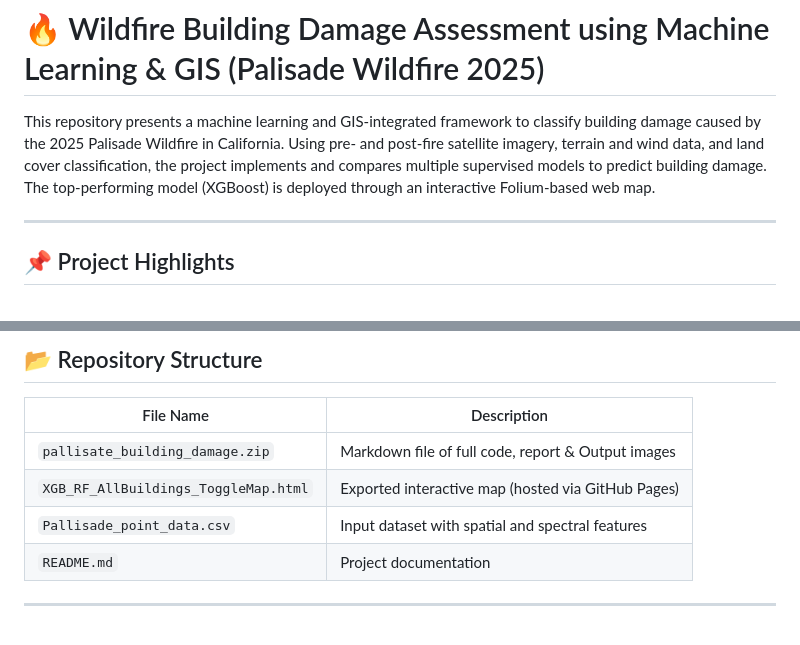
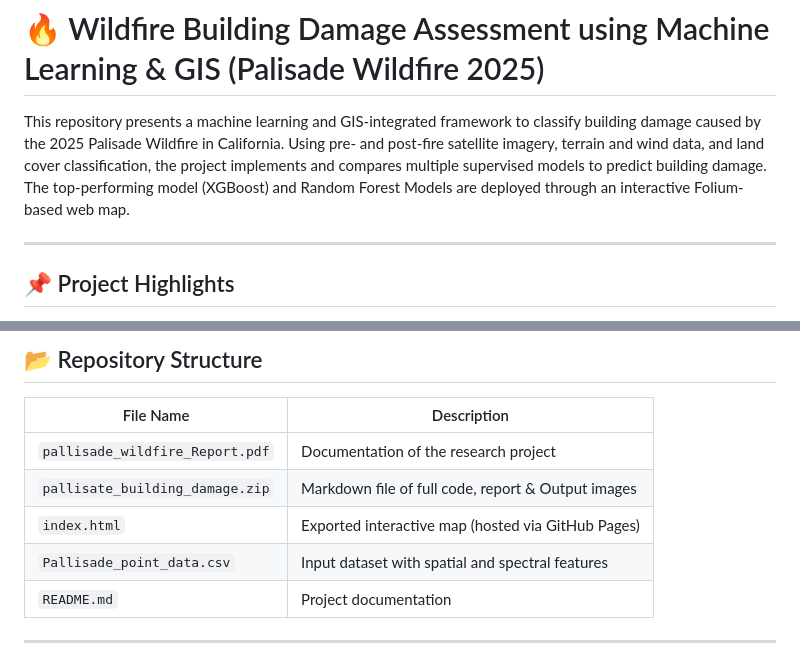
Before and after one commit to bsatyavs/Pallisade-Wildfire, a Markdown page: README.md, 2 parts joined by grey strips. Drawn GitHub-style; blank space fills up the shorter version.

```diff
--- a/README.md
+++ b/README.md
@@ -1,6 +1,6 @@
 # 🔥 Wildfire Building Damage Assessment using Machine Learning & GIS (Palisade Wildfire 2025)
 
-This repository presents a machine learning and GIS-integrated framework to classify building damage caused by the 2025 Palisade Wildfire in California. Using pre- and post-fire satellite imagery, terrain and wind data, and land cover classification, the project implements and compares multiple supervised models to predict building damage. The top-performing model (XGBoost) is deployed through an interactive Folium-based web map.
+This repository presents a machine learning and GIS-integrated framework to classify building damage caused by the 2025 Palisade Wildfire in California. Using pre- and post-fire satellite imagery, terrain and wind data, and land cover classification, the project implements and compares multiple supervised models to predict building damage. The top-performing model (XGBoost) and Random Forest Models are deployed through an interactive Folium-based web map.
 
 ---
 
@@ -36,8 +36,9 @@ This repository presents a machine learning and GIS-integrated framework to clas
 
 | File Name                                                | Description                                       |
 |----------------------------------------------------------|---------------------------------------------------|
+| `pallisade_wildfire_Report.pdf`                          | Documentation of the research project             |
 | `pallisate_building_damage.zip`                          | Markdown file of full code, report & Output images|
-| `XGB_RF_AllBuildings_ToggleMap.html`                     | Exported interactive map (hosted via GitHub Pages)|
+| `index.html`                                             | Exported interactive map (hosted via GitHub Pages)|
 | `Pallisade_point_data.csv`                               | Input dataset with spatial and spectral features  |
 | `README.md`                                              | Project documentation                             |
 
```
